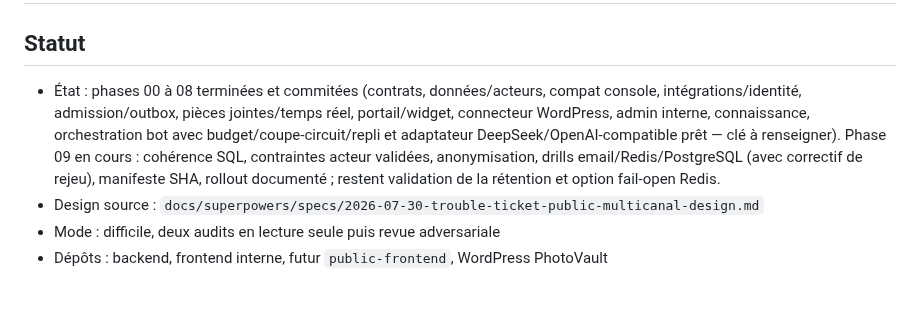
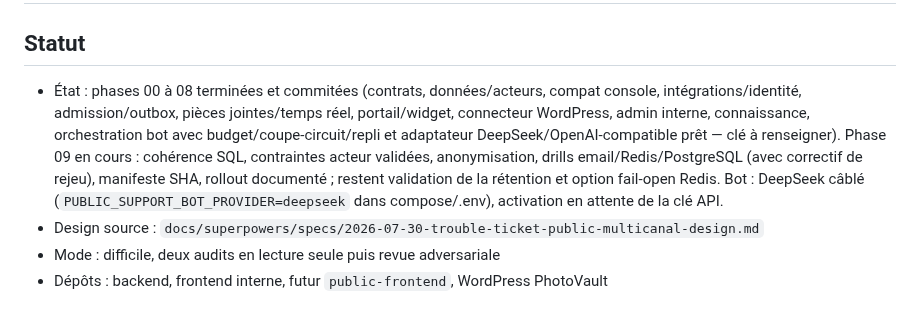
Before and after one commit to enockmigjr/Test-Backend-Telecom, a Markdown page: plans/260730-1350-trouble-ticket-public-multicanal/plan.md, the part around the change. Rendered like a GitHub page.

Commit message:
docs(plan): record DeepSeek wiring awaiting API key

```diff
--- a/plans/260730-1350-trouble-ticket-public-multicanal/plan.md
+++ b/plans/260730-1350-trouble-ticket-public-multicanal/plan.md
@@ -2,7 +2,7 @@
 
 ## Statut
 
-- État : phases 00 à 08 terminées et commitées (contrats, données/acteurs, compat console, intégrations/identité, admission/outbox, pièces jointes/temps réel, portail/widget, connecteur WordPress, admin interne, connaissance, orchestration bot avec budget/coupe-circuit/repli et adaptateur DeepSeek/OpenAI-compatible prêt — clé à renseigner). Phase 09 en cours : cohérence SQL, contraintes acteur validées, anonymisation, drills email/Redis/PostgreSQL (avec correctif de rejeu), manifeste SHA, rollout documenté ; restent validation de la rétention et option fail-open Redis.
+- État : phases 00 à 08 terminées et commitées (contrats, données/acteurs, compat console, intégrations/identité, admission/outbox, pièces jointes/temps réel, portail/widget, connecteur WordPress, admin interne, connaissance, orchestration bot avec budget/coupe-circuit/repli et adaptateur DeepSeek/OpenAI-compatible prêt — clé à renseigner). Phase 09 en cours : cohérence SQL, contraintes acteur validées, anonymisation, drills email/Redis/PostgreSQL (avec correctif de rejeu), manifeste SHA, rollout documenté ; restent validation de la rétention et option fail-open Redis. Bot : DeepSeek câblé (`PUBLIC_SUPPORT_BOT_PROVIDER=deepseek` dans compose/.env), activation en attente de la clé API.
 - Design source : `docs/superpowers/specs/2026-07-30-trouble-ticket-public-multicanal-design.md`
 - Mode : difficile, deux audits en lecture seule puis revue adversariale
 - Dépôts : backend, frontend interne, futur `public-frontend`, WordPress PhotoVault
```
